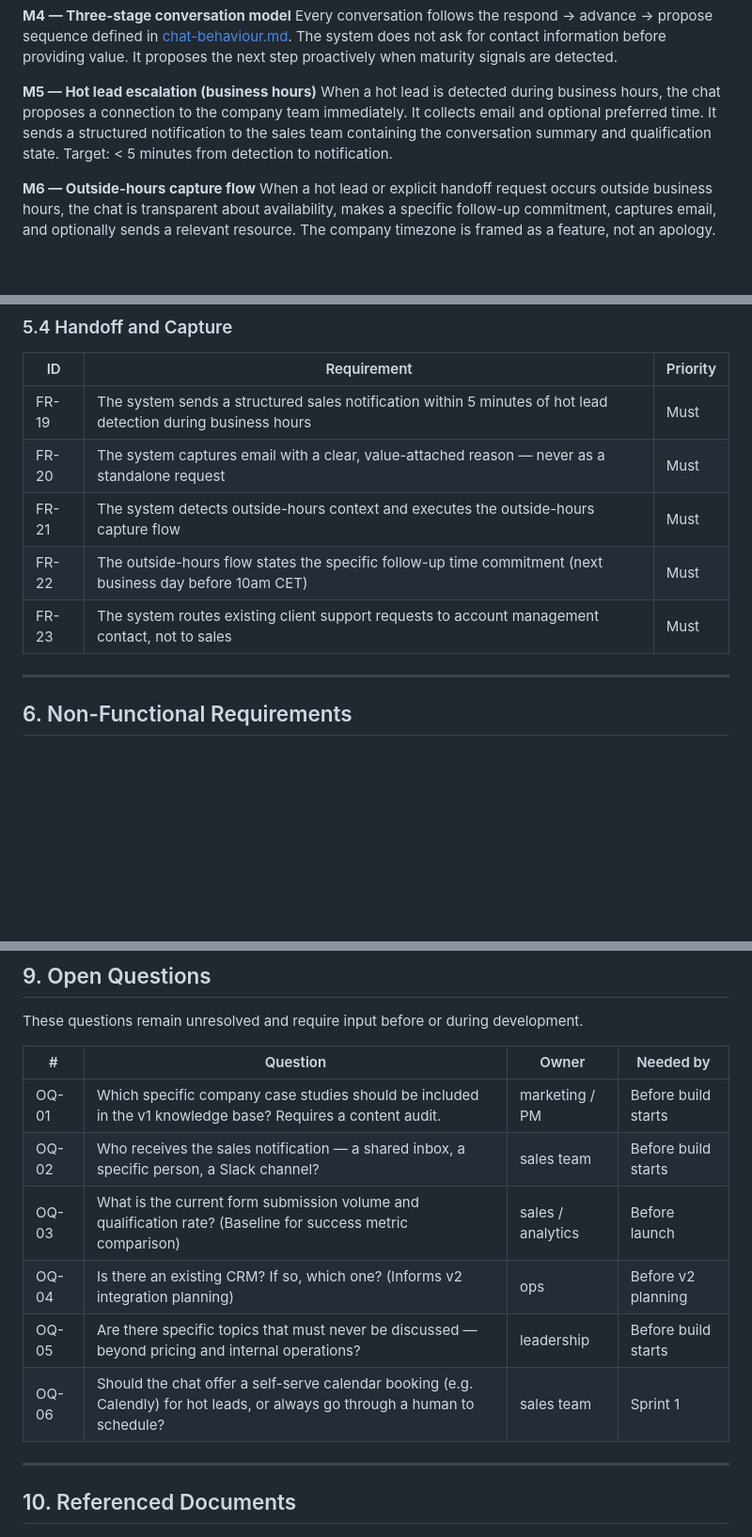
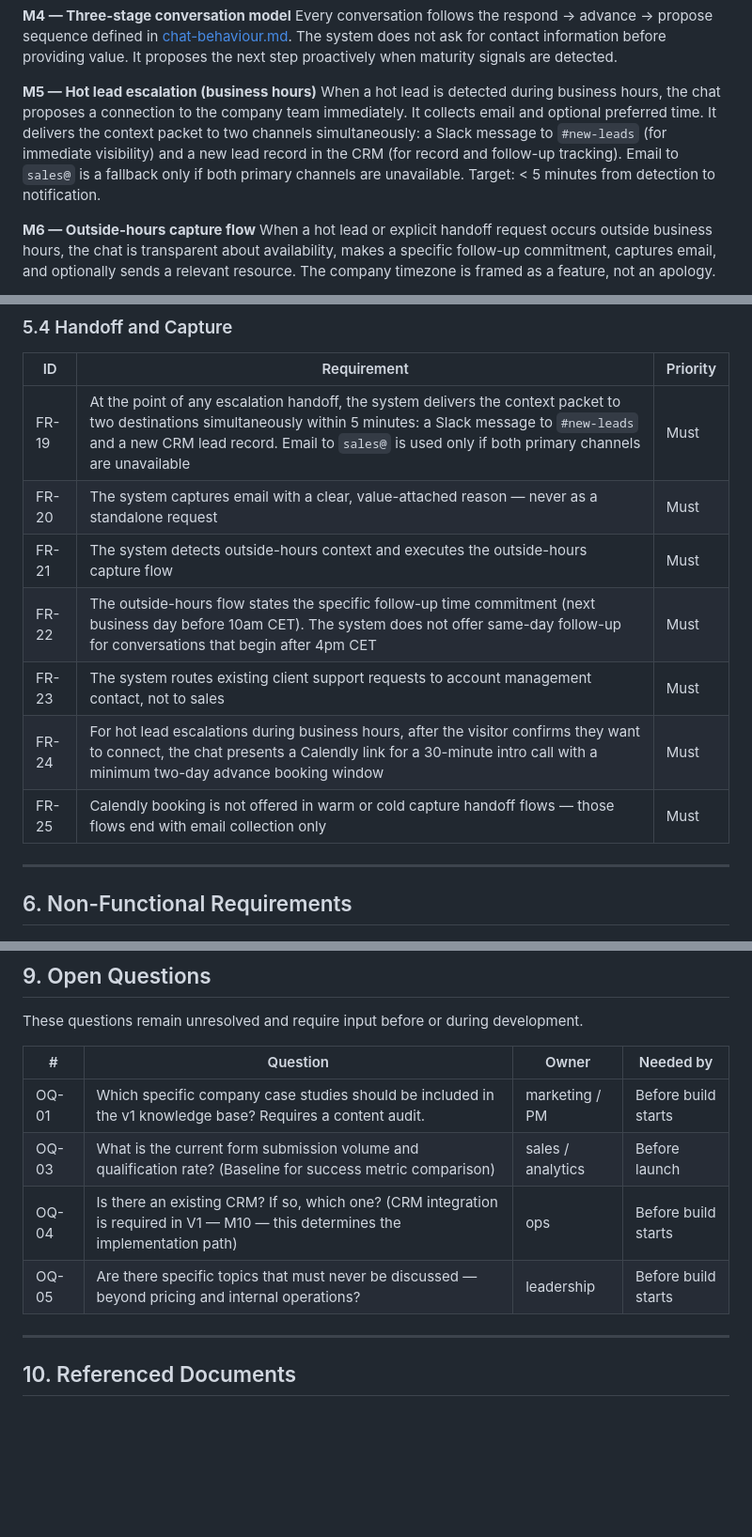
Before and after one commit to ggguille/growth-chat-ai, a Markdown page: documentation/docs/product-requirements-document.md, 3 parts joined by grey strips. Shown at 94% size. GitHub-like rendering; blank space fills up the shorter version.

```diff
--- a/documentation/docs/product-requirements-document.md
+++ b/documentation/docs/product-requirements-document.md
@@ -174,9 +174,11 @@ when maturity signals are detected.
 **M5 — Hot lead escalation (business hours)**
 When a hot lead is detected during business hours, the chat proposes a
 connection to the company team immediately. It collects email and optional
-preferred time. It sends a structured notification to the sales team containing
-the conversation summary and qualification state. Target: < 5 minutes from
-detection to notification.
+preferred time. It delivers the context packet to two channels simultaneously:
+a Slack message to `#new-leads` (for immediate visibility) and a new lead
+record in the CRM (for record and follow-up tracking). Email to `sales@` is a
+fallback only if both primary channels are unavailable. Target: < 5 minutes
+from detection to notification.
 
 **M6 — Outside-hours capture flow**
 When a hot lead or explicit handoff request occurs outside business hours,
@@ -320,11 +333,13 @@ Custom build in v1 to maintain full control over conversation logic and data.
 
 | ID | Requirement | Priority |
 | --- | --- | --- |
-| FR-19 | The system sends a structured sales notification within 5 minutes of hot lead detection during business hours | Must |
+| FR-19 | At the point of any escalation handoff, the system delivers the context packet to two destinations simultaneously within 5 minutes: a Slack message to `#new-leads` and a new CRM lead record. Email to `sales@` is used only if both primary channels are unavailable | Must |
 | FR-20 | The system captures email with a clear, value-attached reason — never as a standalone request | Must |
 | FR-21 | The system detects outside-hours context and executes the outside-hours capture flow | Must |
-| FR-22 | The outside-hours flow states the specific follow-up time commitment (next business day before 10am CET) | Must |
+| FR-22 | The outside-hours flow states the specific follow-up time commitment (next business day before 10am CET). The system does not offer same-day follow-up for conversations that begin after 4pm CET | Must |
 | FR-23 | The system routes existing client support requests to account management contact, not to sales | Must |
+| FR-24 | For hot lead escalations during business hours, after the visitor confirms they want to connect, the chat presents a Calendly link for a 30-minute intro call with a minimum two-day advance booking window | Must |
+| FR-25 | Calendly booking is not offered in warm or cold capture handoff flows — those flows end with email collection only | Must |
 
 ---
 
@@ -551,11 +567,9 @@ These questions remain unresolved and require input before or during development
 | # | Question | Owner | Needed by |
 | --- | --- | --- | --- |
 | OQ-01 | Which specific company case studies should be included in the v1 knowledge base? Requires a content audit. | marketing / PM | Before build starts |
-| OQ-02 | Who receives the sales notification — a shared inbox, a specific person, a Slack channel? | sales team | Before build starts |
 | OQ-03 | What is the current form submission volume and qualification rate? (Baseline for success metric comparison) | sales / analytics | Before launch |
-| OQ-04 | Is there an existing CRM? If so, which one? (Informs v2 integration planning) | ops | Before v2 planning |
+| OQ-04 | Is there an existing CRM? If so, which one? (CRM integration is required in V1 — M10 — this determines the implementation path) | ops | Before build starts |
 | OQ-05 | Are there specific topics that must never be discussed — beyond pricing and internal operations? | leadership | Before build starts |
-| OQ-06 | Should the chat offer a self-serve calendar booking (e.g. Calendly) for hot leads, or always go through a human to schedule? | sales team | Sprint 1 |
 
 ---
 
```
Also changed, not shown: other parts of documentation/docs/product-requirements-document.md (+24 -12 lines), 1 other file.
